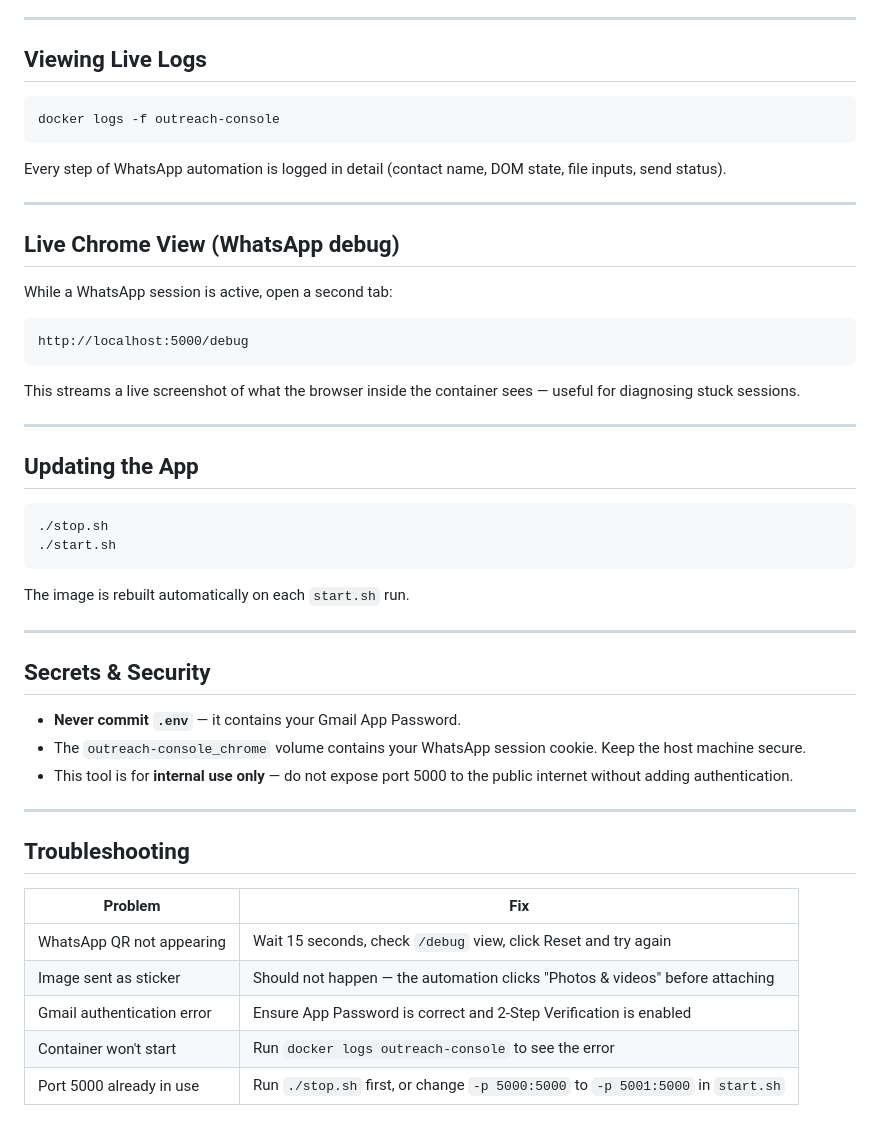
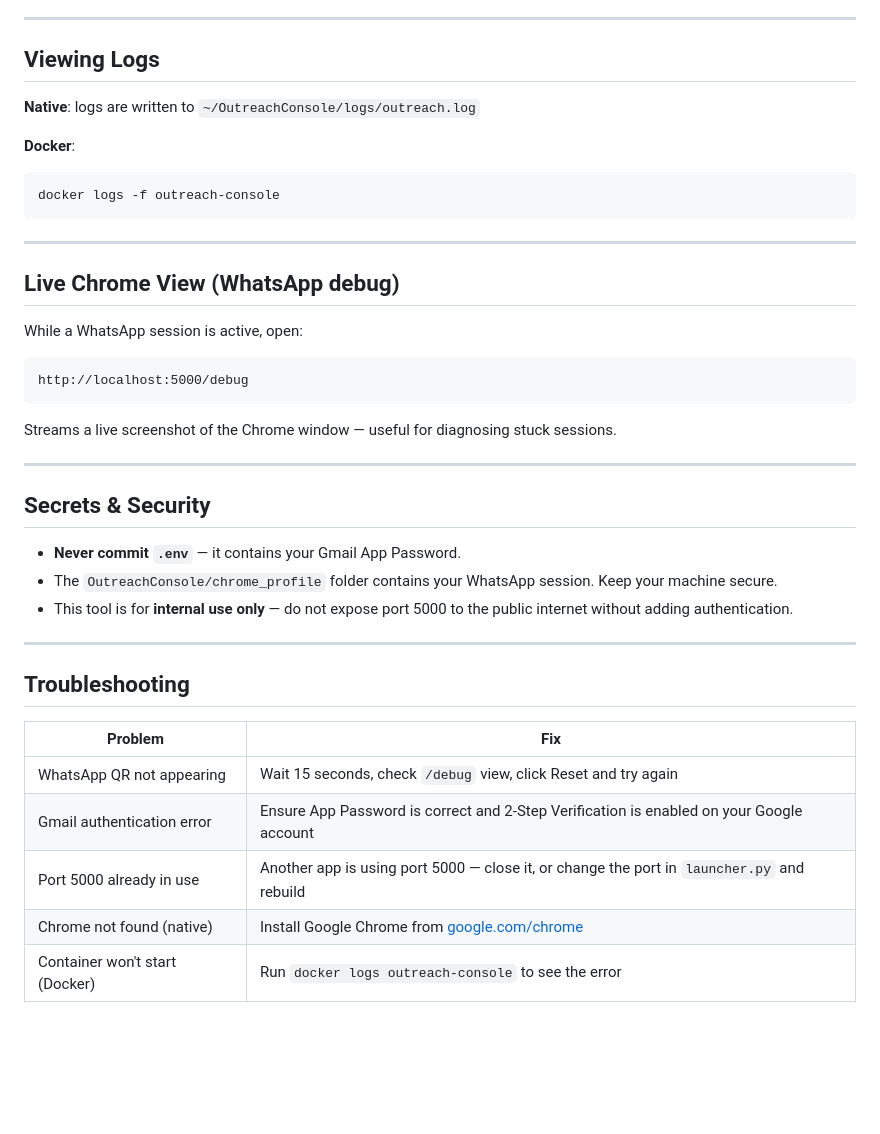
Before and after one commit to ashishvalentinealex/Outreach-Console, a Markdown page: README.md, the part around one of its changes. Rendered like a GitHub page; blank space fills up the shorter version.

````diff
--- a/README.md
+++ b/README.md
@@ -136,43 +194,33 @@ Use `{first_name}` anywhere in the subject or body to personalise the message.
 
 ---
 
-## Viewing Live Logs
+## Viewing Logs
 
+**Native**: logs are written to `~/OutreachConsole/logs/outreach.log`
+
+**Docker**:
 ```bash
 docker logs -f outreach-console
 ```
-
-Every step of WhatsApp automation is logged in detail (contact name, DOM state, file inputs, send status).
 
 ---
 
 ## Live Chrome View (WhatsApp debug)
 
-While a WhatsApp session is active, open a second tab:
+While a WhatsApp session is active, open:
 
 ```
 http://localhost:5000/debug
 ```
 
-This streams a live screenshot of what the browser inside the container sees — useful for diagnosing stuck sessions.
-
----
-
-## Updating the App
-
-```bash
-./stop.sh
-./start.sh
-```
-
-The image is rebuilt automatically on each `start.sh` run.
+Streams a live screenshot of the Chrome window — useful for diagnosing stuck sessions.
 
 ---
 
 ## Secrets & Security
 
 - **Never commit `.env`** — it contains your Gmail App Password.
-- The `outreach-console_chrome` volume contains your WhatsApp session cookie. Keep the host machine secure.
+- The `OutreachConsole/chrome_profile` folder contains your WhatsApp session. Keep your machine secure.
 - This tool is for **internal use only** — do not expose port 5000 to the public internet without adding authentication.
 
 ---
@@ -182,7 +230,7 @@ The image is rebuilt automatically on each `start.sh` run.
 | Problem | Fix |
 |---|---|
 | WhatsApp QR not appearing | Wait 15 seconds, check `/debug` view, click Reset and try again |
-| Image sent as sticker | Should not happen — the automation clicks "Photos & videos" before attaching |
-| Gmail authentication error | Ensure App Password is correct and 2-Step Verification is enabled |
-| Container won't start | Run `docker logs outreach-console` to see the error |
-| Port 5000 already in use | Run `./stop.sh` first, or change `-p 5000:5000` to `-p 5001:5000` in `start.sh` |
+| Gmail authentication error | Ensure App Password is correct and 2-Step Verification is enabled on your Google account |
+| Port 5000 already in use | Another app is using port 5000 — close it, or change the port in `launcher.py` and rebuild |
+| Chrome not found (native) | Install Google Chrome from [google.com/chrome](https://www.google.com/chrome) |
+| Container won't start (Docker) | Run `docker logs outreach-console` to see the error |
````
Also changed, not shown: other parts of README.md (+116 -58 lines).
